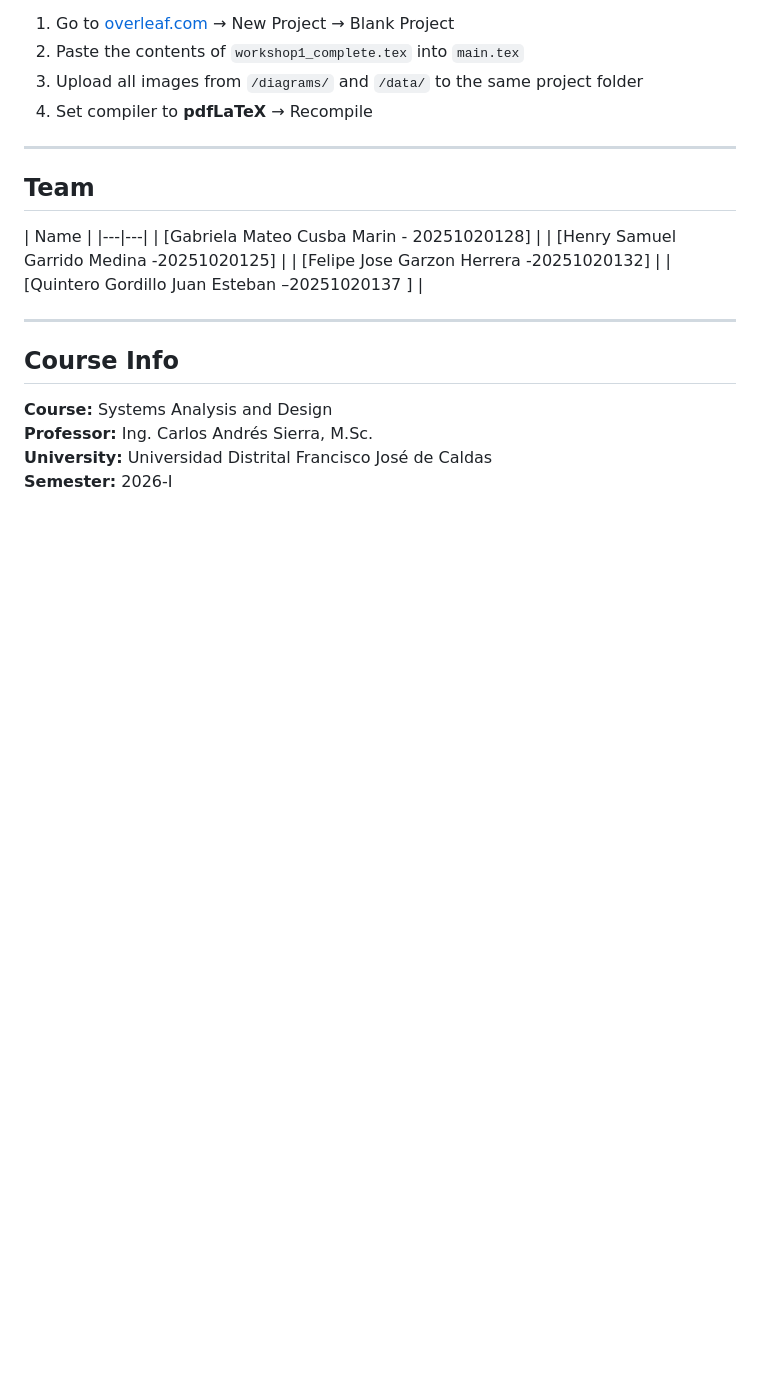
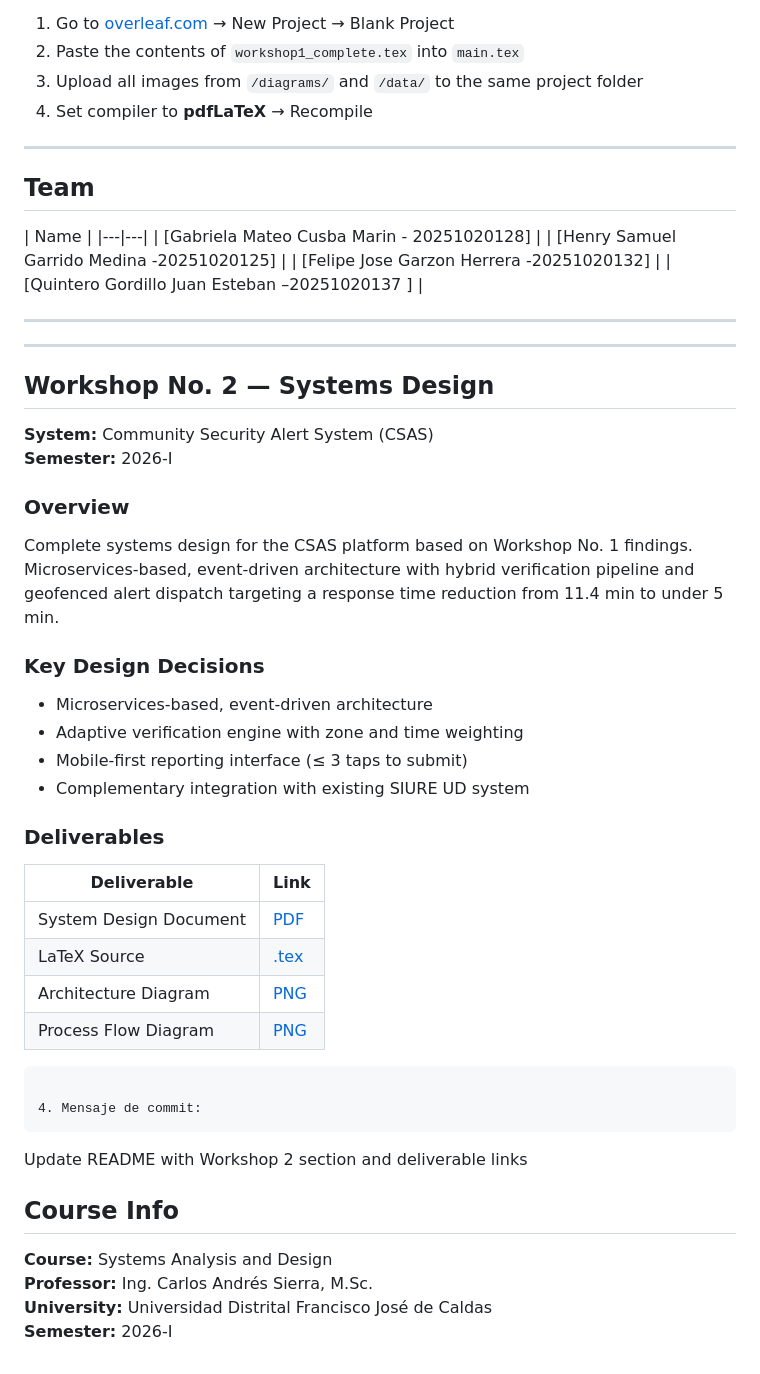
Before and after one commit to filipghs/Systems-Analysis, a Markdown page: README.md, the part around the change. Rendered like a GitHub page; blank space fills up the shorter version.

Commit message:
Update README.md
Add Workshop No. 2 section detailing the Community Security Alert System, including key design decisions and deliverables.

````diff
--- a/README.md
+++ b/README.md
@@ -89,6 +89,36 @@ The main file is written in LaTeX using IEEE formatting. The easiest way is thro
 | [Quintero Gordillo Juan Esteban –20251020137 ] |
 
 ---
+---
+
+## Workshop No. 2 — Systems Design
+
+**System:** Community Security Alert System (CSAS)
+**Semester:** 2026-I
+
+### Overview
+Complete systems design for the CSAS platform based on Workshop No. 1 findings.
+Microservices-based, event-driven architecture with hybrid verification pipeline
+and geofenced alert dispatch targeting a response time reduction from 11.4 min to under 5 min.
+
+### Key Design Decisions
+- Microservices-based, event-driven architecture
+- Adaptive verification engine with zone and time weighting
+- Mobile-first reporting interface (≤ 3 taps to submit)
+- Complementary integration with existing SIURE UD system
+
+### Deliverables
+| Deliverable | Link |
+|---|---|
+| System Design Document | [PDF](./Workshop_2_Design/CSAS_W2_final.pdf) |
+| LaTeX Source | [.tex](./Workshop_2_Design/CSAS_W2_final.tex) |
+| Architecture Diagram | [PNG](./Workshop_2_Design/diagrams/fig1_architecture.png) |
+| Process Flow Diagram | [PNG](./Workshop_2_Design/diagrams/fig2_processflow.png) |
+```
+
+4. Mensaje de commit:
+```
+Update README with Workshop 2 section and deliverable links
 
 ## Course Info
 
````
